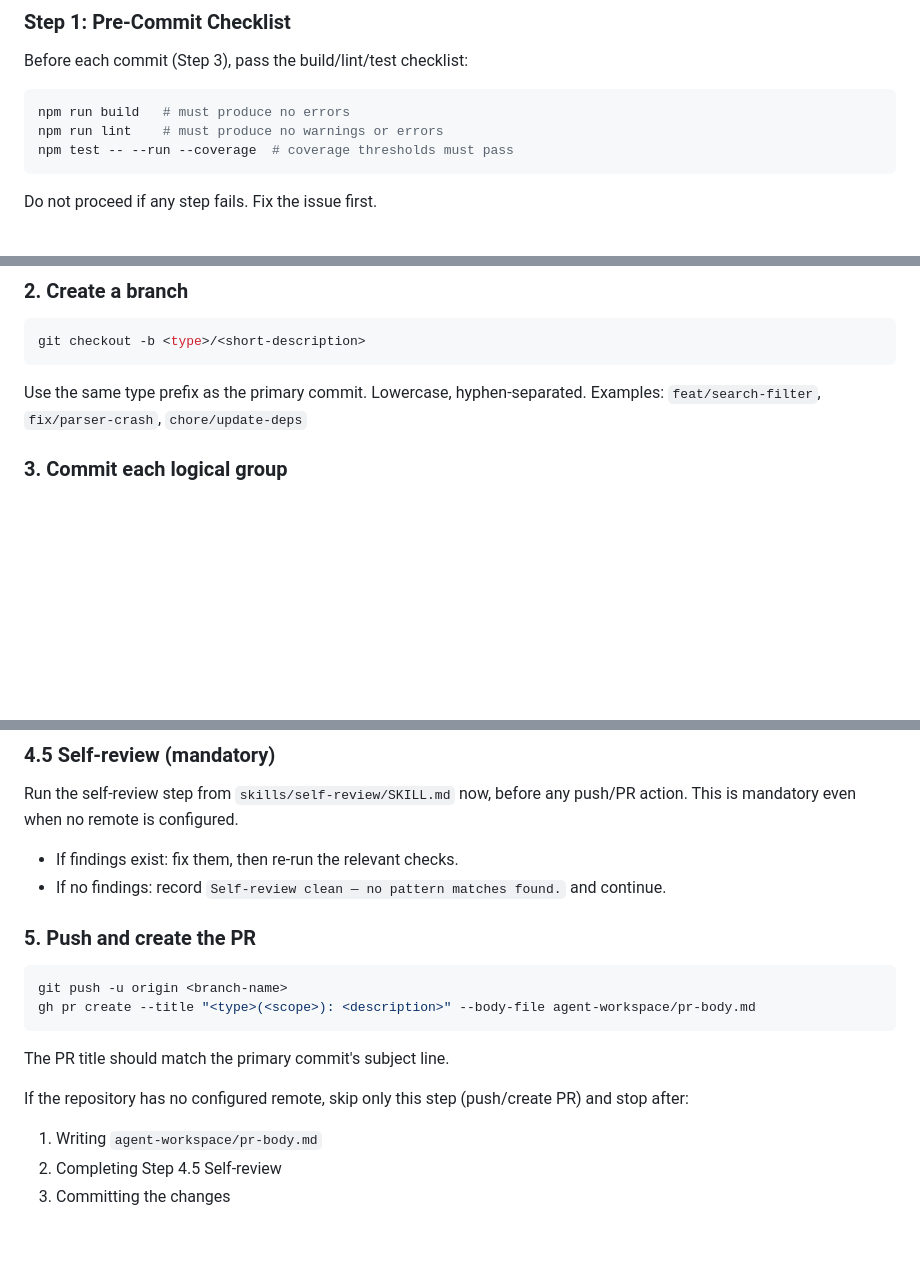
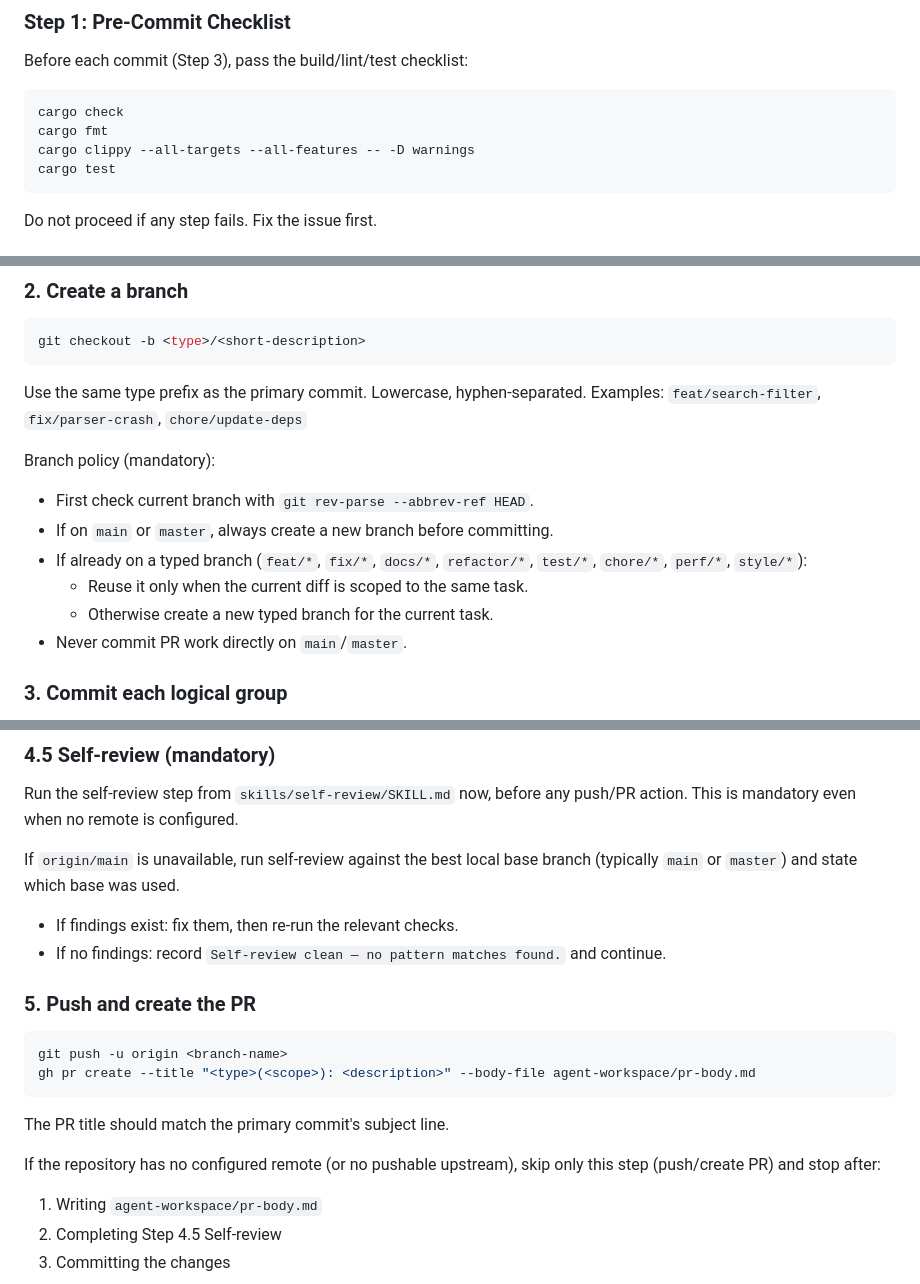
Before and after one commit to BillCarsonFr/matrix-rust-rtc, a Markdown page: skills/create-pr/SKILL.md, 3 parts joined by grey strips. Rendered like a GitHub page; blank space fills up the shorter version.

Commit message:
clarify branch policy

````diff
--- a/skills/create-pr/SKILL.md
+++ b/skills/create-pr/SKILL.md
@@ -23,9 +23,10 @@ This step catches the categories of issues that generate the most Copilot review
 Before each commit (Step 3), pass the build/lint/test checklist:
 
 ```sh
-npm run build   # must produce no errors
-npm run lint    # must produce no warnings or errors
-npm test -- --run --coverage  # coverage thresholds must pass
+cargo check
+cargo fmt
+cargo clippy --all-targets --all-features -- -D warnings
+cargo test
 ```
 
 Do not proceed if any step fails. Fix the issue first.
@@ -51,6 +52,14 @@ git checkout -b <type>/<short-description>
 
 Use the same type prefix as the primary commit. Lowercase, hyphen-separated.
 Examples: `feat/search-filter`, `fix/parser-crash`, `chore/update-deps`
+
+Branch policy (mandatory):
+- First check current branch with `git rev-parse --abbrev-ref HEAD`.
+- If on `main` or `master`, always create a new branch before committing.
+- If already on a typed branch (`feat/*`, `fix/*`, `docs/*`, `refactor/*`, `test/*`, `chore/*`, `perf/*`, `style/*`):
+  - Reuse it only when the current diff is scoped to the same task.
+  - Otherwise create a new typed branch for the current task.
+- Never commit PR work directly on `main`/`master`.
 
 ### 3. Commit each logical group
 
@@ -115,6 +124,9 @@ Template:
 Run the self-review step from `skills/self-review/SKILL.md` now, before any push/PR action.
 This is mandatory even when no remote is configured.
 
+If `origin/main` is unavailable, run self-review against the best local base branch
+(typically `main` or `master`) and state which base was used.
+
 - If findings exist: fix them, then re-run the relevant checks.
 - If no findings: record `Self-review clean — no pattern matches found.` and continue.
 
@@ -127,7 +139,7 @@ gh pr create --title "<type>(<scope>): <description>" --body-file agent-workspac
 
 The PR title should match the primary commit's subject line.
 
-If the repository has no configured remote, skip only this step (push/create PR)
+If the repository has no configured remote (or no pushable upstream), skip only this step (push/create PR)
 and stop after:
 1. Writing `agent-workspace/pr-body.md`
 2. Completing Step 4.5 Self-review
````
